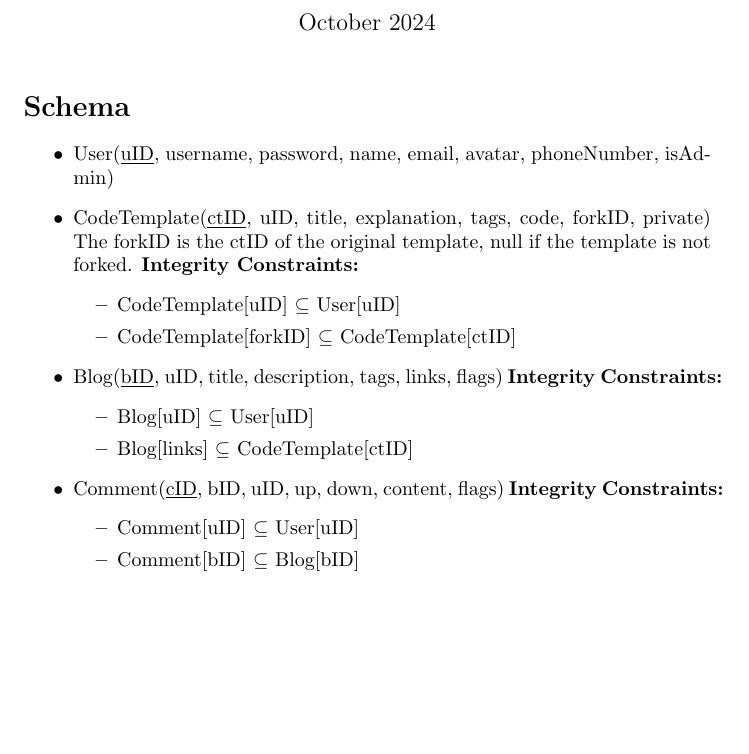
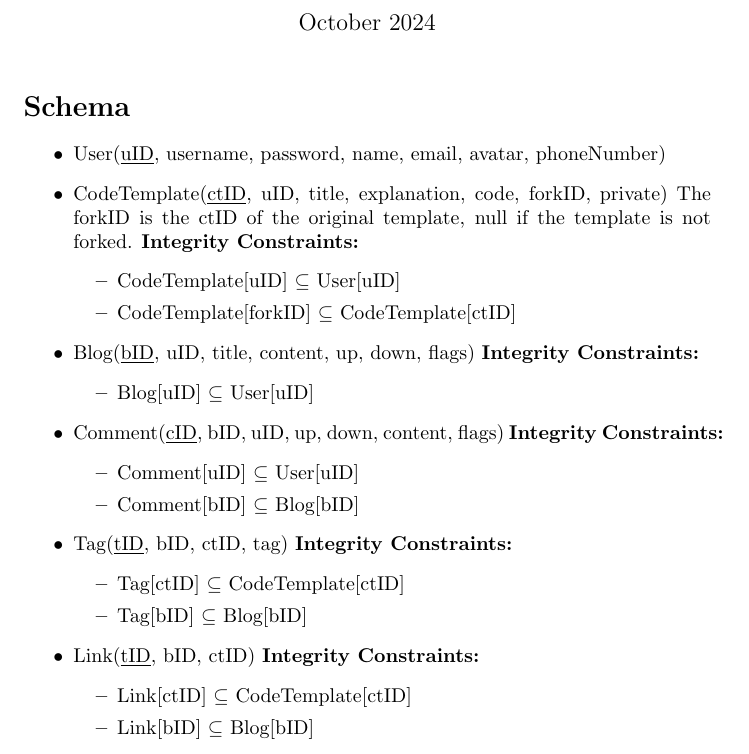
Before and after one commit to kylej143/CSC309_Project, a LaTeX document (Documentation/Data Model/data_model.tex): part of the page, cut so that both start at the same text, the shorter picture padded with empty space. Compiled offline with pdfLaTeX.

Commit message:
data model update

```diff
--- a/data_model.tex
+++ b/Documentation/Data Model/data_model.tex
@@ -13,10 +13,10 @@
 
 \begin{itemize}
 \item
-User(\underline{uID}, username, password, name, email, avatar, phoneNumber, isAdmin)
+User(\underline{uID}, username, password, name, email, avatar, phoneNumber)
 
 \item
-CodeTemplate(\underline{ctID}, uID, title, explanation, tags, code, forkID, private)
+CodeTemplate(\underline{ctID}, uID, title, explanation, code, forkID, private)
 The forkID is the ctID of the original template, null if the template is not forked.
 \textbf{Integrity Constraints:}
 \begin{itemize}
@@ -25,11 +25,10 @@ The forkID is the ctID of the original template, null if the template is not for
 \end{itemize}
 
 \item
-Blog(\underline{bID}, uID, title, description, tags, links, flags)
+Blog(\underline{bID}, uID, title, content, up, down, flags)
 \textbf{Integrity Constraints:}
 \begin{itemize}
 \item Blog[uID] $\subseteq$ User[uID]
-\item Blog[links] $\subseteq$ CodeTemplate[ctID]
 \end{itemize}
 
 \item
@@ -40,7 +39,21 @@ Comment(\underline{cID}, bID, uID, up, down, content, flags)
 \item Comment[bID] $\subseteq$ Blog[bID]
 \end{itemize}
 
+\item
+Tag(\underline{tID}, bID, ctID, tag)
+\textbf{Integrity Constraints:}
+\begin{itemize}
+\item Tag[ctID] $\subseteq$ CodeTemplate[ctID]
+\item Tag[bID] $\subseteq$ Blog[bID]
+\end{itemize}
 
+\item
+Link(\underline{tID}, bID, ctID)
+\textbf{Integrity Constraints:}
+\begin{itemize}
+\item Link[ctID] $\subseteq$ CodeTemplate[ctID]
+\item Link[bID] $\subseteq$ Blog[bID]
+\end{itemize}
 
 
 \end{itemize}
```
Also changed, not shown: Documentation/Data Model/data_model.pdf (added), data_model.pdf (deleted).
